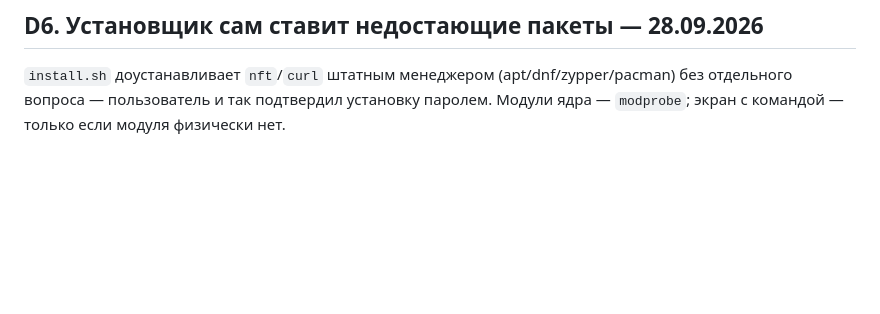
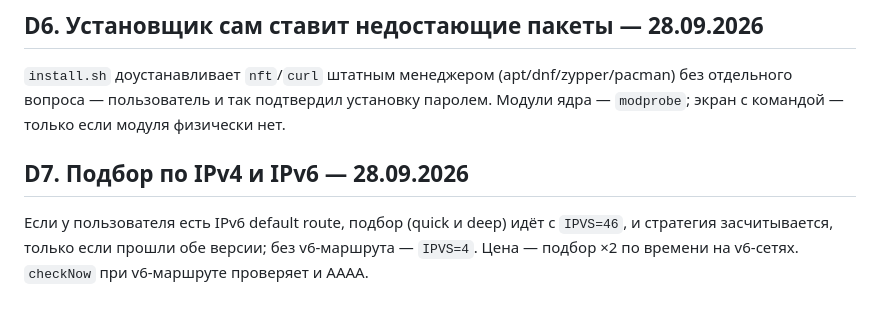
Before and after one commit to bakuridzeaslan025-max/zapret-youtube-gui, a Markdown page: docs/decisions.md, the part around the change. GitHub-like rendering; blank space fills up the shorter version.

Commit message:
D7: подбор по IPv4+IPv6 при наличии v6-маршрута
Co-Authored-By: Claude Opus 5.5 <noreply@anthropic.com>

```diff
--- a/docs/decisions.md
+++ b/docs/decisions.md
@@ -85,3 +85,9 @@ zapret2 и flowseal, их тексты лицензий кладутся в по
 `install.sh` доустанавливает `nft`/`curl` штатным менеджером (apt/dnf/zypper/pacman) без
 отдельного вопроса — пользователь и так подтвердил установку паролем. Модули ядра — `modprobe`;
 экран с командой — только если модуля физически нет.
+
+## D7. Подбор по IPv4 и IPv6 — 28.09.2026
+
+Если у пользователя есть IPv6 default route, подбор (quick и deep) идёт с `IPVS=46`, и стратегия
+засчитывается, только если прошли обе версии; без v6-маршрута — `IPVS=4`. Цена — подбор ×2 по
+времени на v6-сетях. `checkNow` при v6-маршруте проверяет и AAAA.
```
